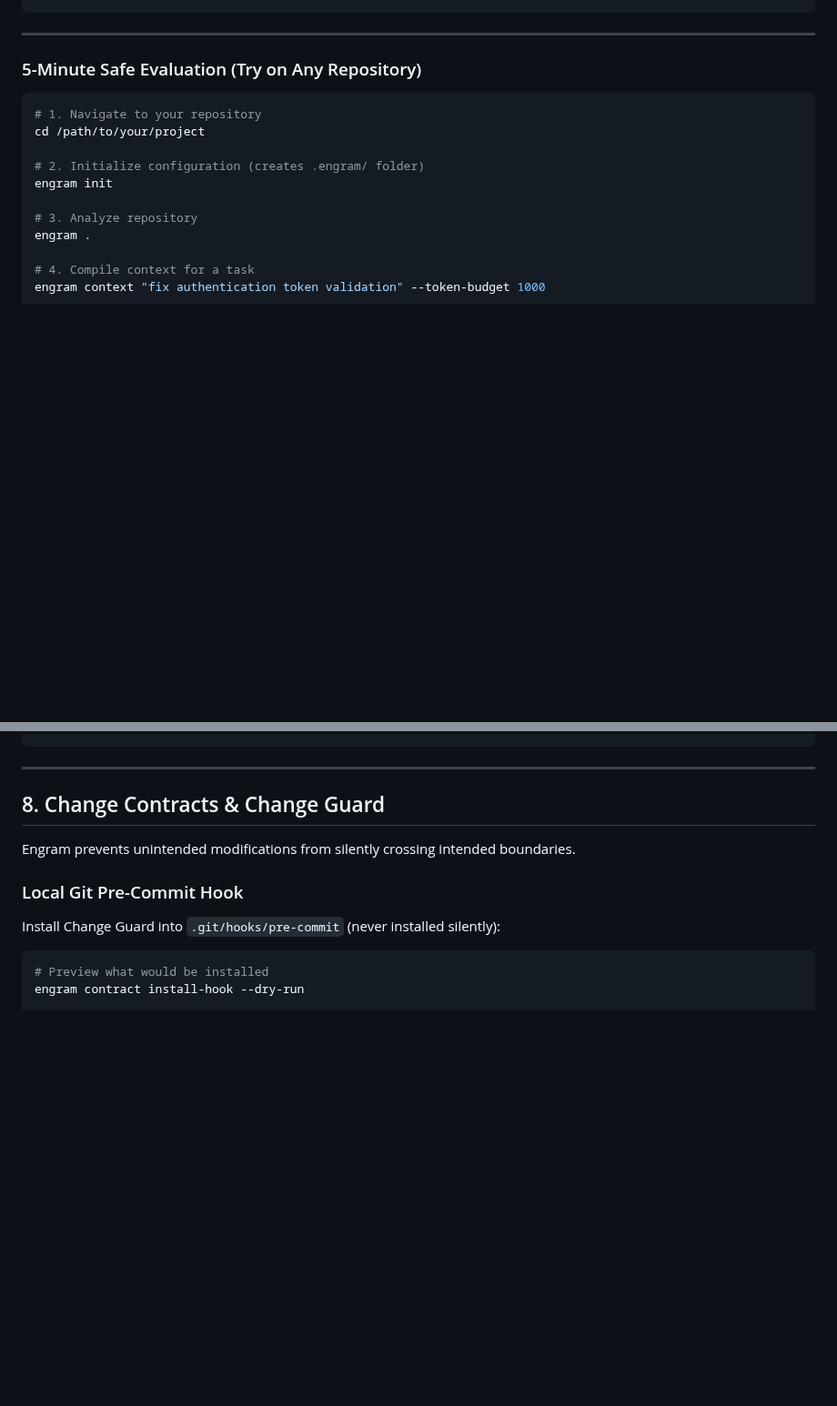
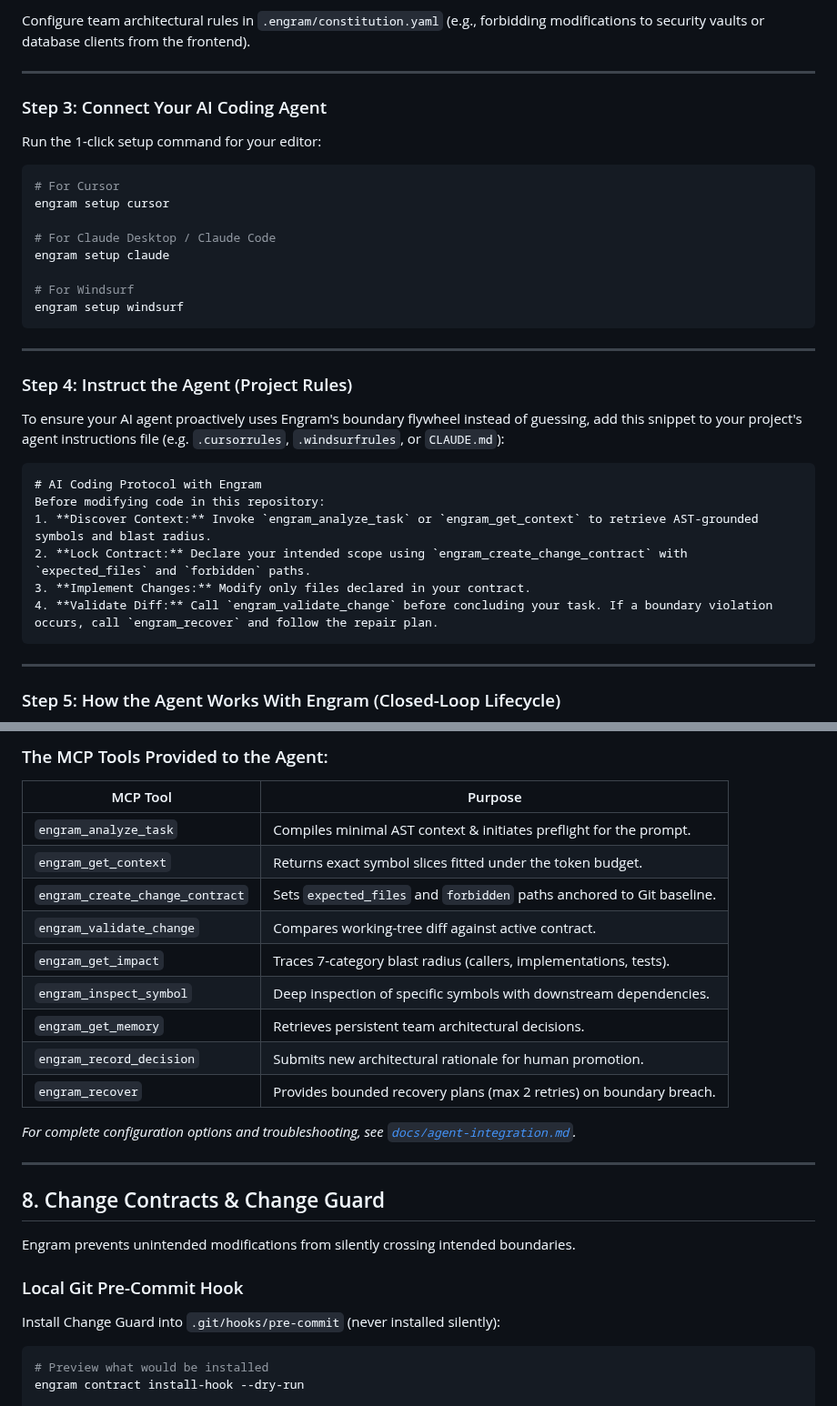
Before and after one commit to code-amalps/Engram, a Markdown page: README.md, 2 parts joined by grey strips. Shown at 91% size. GitHub-like rendering; blank space fills up the shorter version.

````diff
--- a/README.md
+++ b/README.md
@@ -215,19 +249,38 @@ cargo build --release
+Configure team architectural rules in `.engram/constitution.yaml` (e.g., forbidding modifications to security vaults or database clients from the frontend).
+
+---
+
+### Step 3: Connect Your AI Coding Agent
+
+Run the 1-click setup command for your editor:
+
+```bash
+# For Cursor
+engram setup cursor
+
+# For Claude Desktop / Claude Code
+engram setup claude
+
+# For Windsurf
+engram setup windsurf
 ```
 
 ---
 
-### 5-Minute Safe Evaluation (Try on Any Repository)
+### Step 4: Instruct the Agent (Project Rules)
 
-```bash
-# 1. Navigate to your repository
-cd /path/to/your/project
+To ensure your AI agent proactively uses Engram's boundary flywheel instead of guessing, add this snippet to your project's agent instructions file (e.g. `.cursorrules`, `.windsurfrules`, or `CLAUDE.md`):
 
-# 2. Initialize configuration (creates .engram/ folder)
-engram init
+```markdown
+# AI Coding Protocol with Engram
+Before modifying code in this repository:
+1. **Discover Context:** Invoke `engram_analyze_task` or `engram_get_context` to retrieve AST-grounded symbols and blast radius.
+2. **Lock Contract:** Declare your intended scope using `engram_create_change_contract` with `expected_files` and `forbidden` paths.
+3. **Implement Changes:** Modify only files declared in your contract.
+4. **Validate Diff:** Call `engram_validate_change` before concluding your task. If a boundary violation occurs, call `engram_recover` and follow the repair plan.
+```
 
-# 3. Analyze repository
-engram .
+---
 
-# 4. Compile context for a task
-engram context "fix authentication token validation" --token-budget 1000
+### Step 5: How the Agent Works With Engram (Closed-Loop Lifecycle)
 
@@ -236,4 +317,20 @@ engram setup cursor
 ```
+
+### The MCP Tools Provided to the Agent:
+
+| MCP Tool | Purpose |
+|---|---|
+| `engram_analyze_task` | Compiles minimal AST context & initiates preflight for the prompt. |
+| `engram_get_context` | Returns exact symbol slices fitted under the token budget. |
+| `engram_create_change_contract` | Sets `expected_files` and `forbidden` paths anchored to Git baseline. |
+| `engram_validate_change` | Compares working-tree diff against active contract. |
+| `engram_get_impact` | Traces 7-category blast radius (callers, implementations, tests). |
+| `engram_inspect_symbol` | Deep inspection of specific symbols with downstream dependencies. |
+| `engram_get_memory` | Retrieves persistent team architectural decisions. |
+| `engram_record_decision` | Submits new architectural rationale for human promotion. |
+| `engram_recover` | Provides bounded recovery plans (max 2 retries) on boundary breach. |
+
+*For complete configuration options and troubleshooting, see [`docs/agent-integration.md`](docs/agent-integration.md).*
 
 ---
 
````
Also changed, not shown: other parts of README.md (+76 -14 lines), docs/agent-integration.md (added, +229 -0 lines), assets/engram-agent-demo.gif (added), 2 other files.
